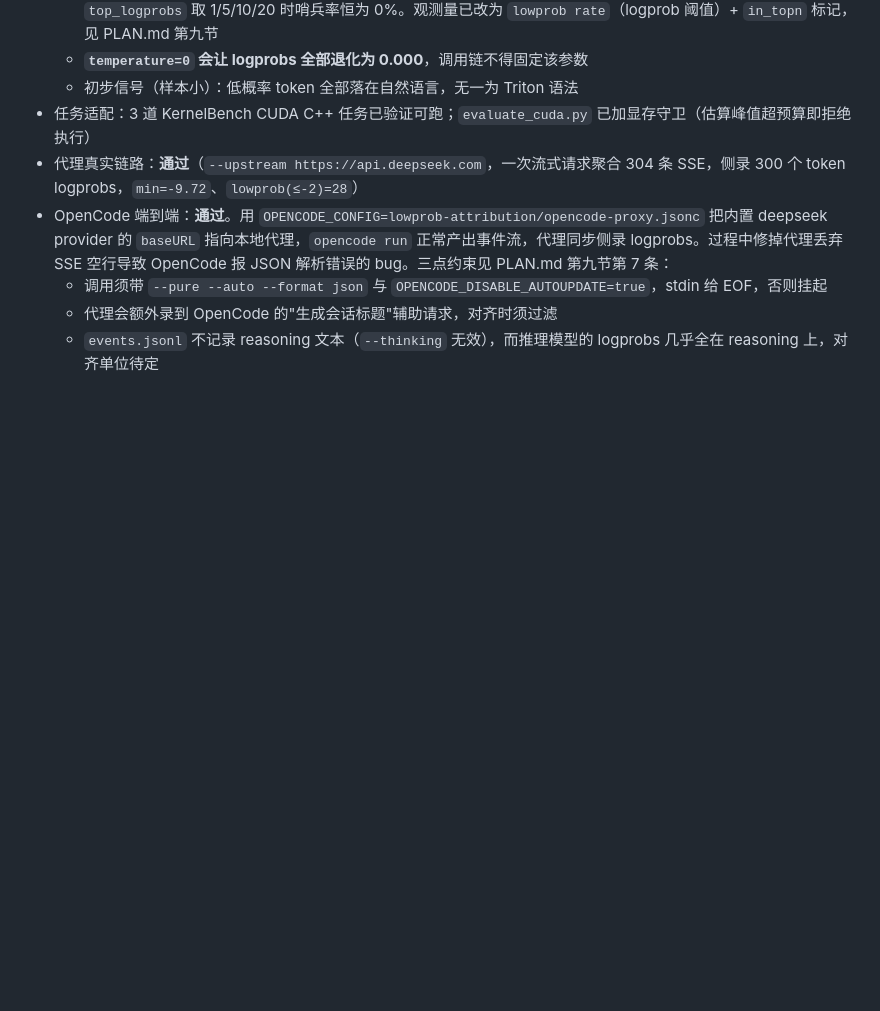
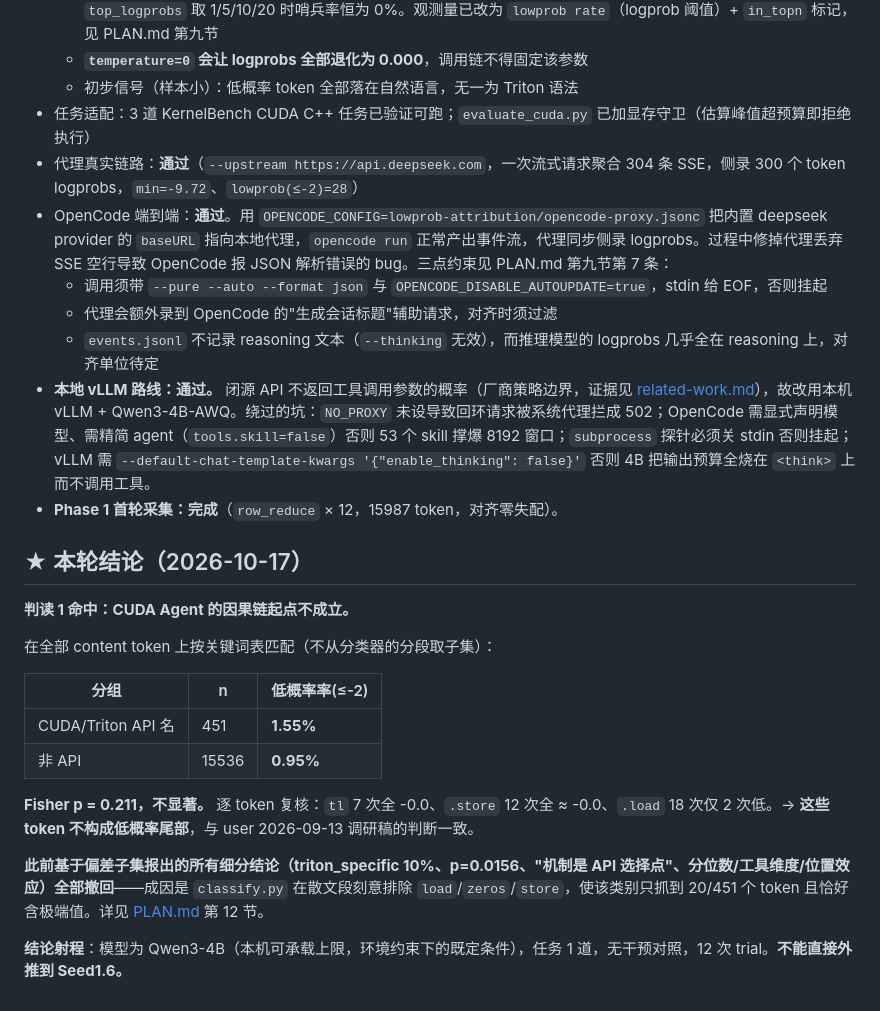
Before and after one commit to leo-grayrat/ai4cuda-try-and-error, a Markdown page: lowprob-attribution/README.md, the part around the change. GitHub-like rendering; blank space fills up the shorter version.

```diff
--- a/lowprob-attribution/README.md
+++ b/lowprob-attribution/README.md
@@ -36,3 +36,22 @@
   - 调用须带 `--pure --auto --format json` 与 `OPENCODE_DISABLE_AUTOUPDATE=true`，stdin 给 EOF，否则挂起
   - 代理会额外录到 OpenCode 的"生成会话标题"辅助请求，对齐时须过滤
   - `events.jsonl` 不记录 reasoning 文本（`--thinking` 无效），而推理模型的 logprobs 几乎全在 reasoning 上，对齐单位待定
+- **本地 vLLM 路线：通过。** 闭源 API 不返回工具调用参数的概率（厂商策略边界，证据见 [related-work.md](related-work.md)），故改用本机 vLLM + Qwen3-4B-AWQ。绕过的坑：`NO_PROXY` 未设导致回环请求被系统代理拦成 502；OpenCode 需显式声明模型、需精简 agent（`tools.skill=false`）否则 53 个 skill 撑爆 8192 窗口；`subprocess` 探针必须关 stdin 否则挂起；vLLM 需 `--default-chat-template-kwargs '{"enable_thinking": false}'` 否则 4B 把输出预算全烧在 `<think>` 上而不调用工具。
+- **Phase 1 首轮采集：完成**（`row_reduce` × 12，15987 token，对齐零失配）。
+
+## ★ 本轮结论（2026-10-17）
+
+**判读 1 命中：CUDA Agent 的因果链起点不成立。**
+
+在全部 content token 上按关键词表匹配（不从分类器的分段取子集）：
+
+| 分组 | n | 低概率率(≤-2) |
+|---|---|---|
+| CUDA/Triton API 名 | 451 | **1.55%** |
+| 非 API | 15536 | **0.95%** |
+
+**Fisher p = 0.211，不显著。** 逐 token 复核：`tl` 7 次全 -0.0、`.store` 12 次全 ≈ -0.0、`.load` 18 次仅 2 次低。→ **这些 token 不构成低概率尾部**，与 user 2026-09-13 调研稿的判断一致。
+
+**此前基于偏差子集报出的所有细分结论（triton_specific 10%、p=0.0156、"机制是 API 选择点"、分位数/工具维度/位置效应）全部撤回**——成因是 `classify.py` 在散文段刻意排除 `load`/`zeros`/`store`，使该类别只抓到 20/451 个 token 且恰好含极端值。详见 [PLAN.md](PLAN.md) 第 12 节。
+
+**结论射程**：模型为 Qwen3-4B（本机可承载上限，环境约束下的既定条件），任务 1 道，无干预对照，12 次 trial。**不能直接外推到 Seed1.6。**
```
Also changed, not shown: lowprob-attribution/PLAN.md (+49 -0 lines), lowprob-attribution/RESULTS.md (added, +79 -0 lines).
